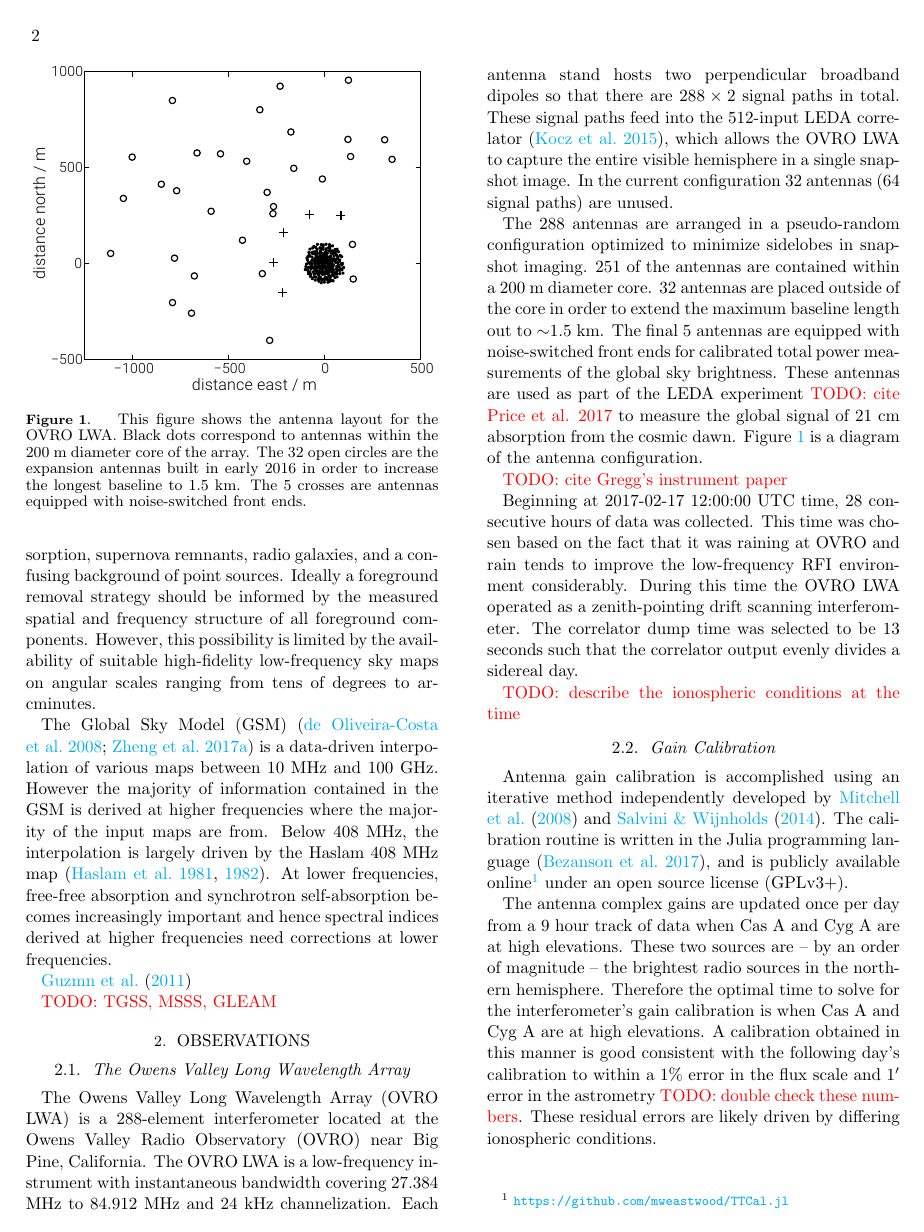
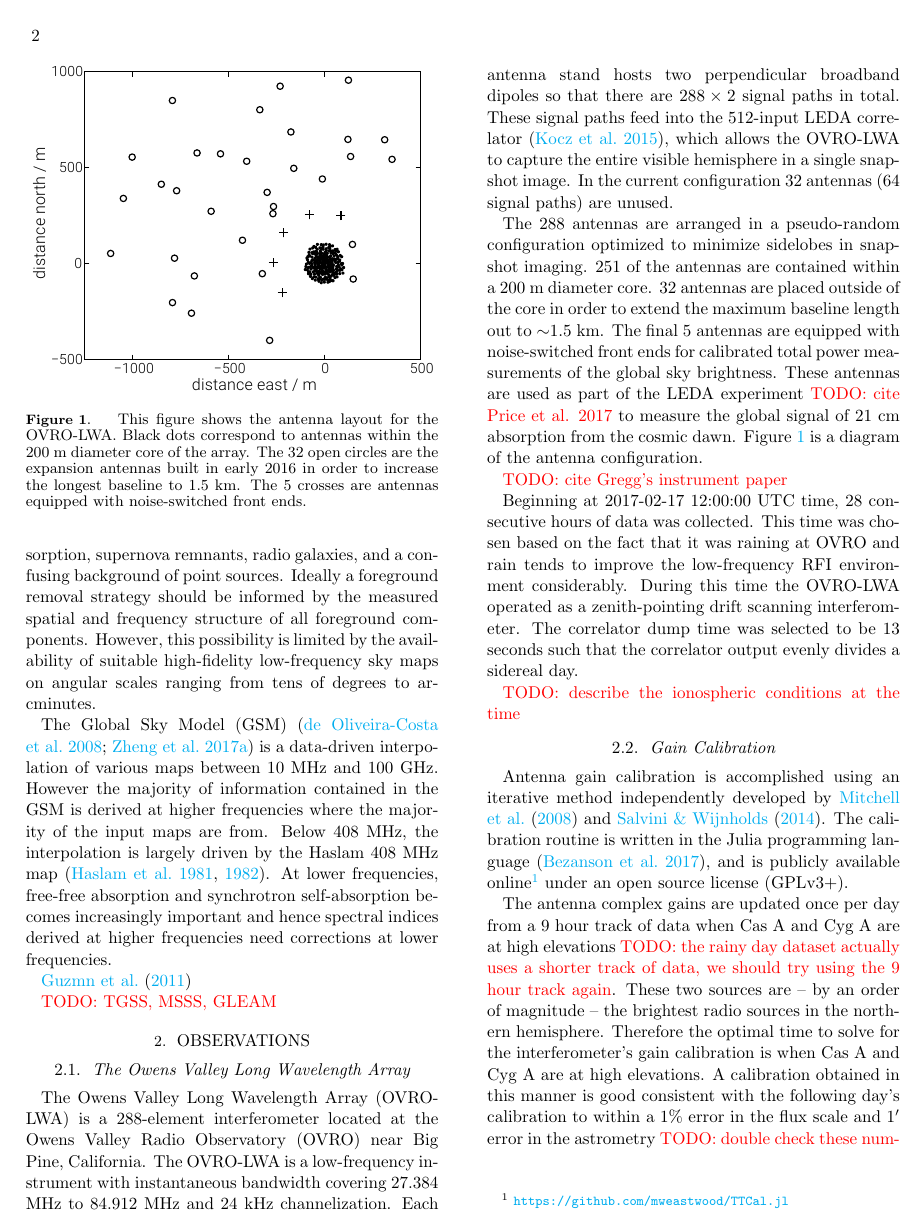
Before and after one commit to mweastwood/2017a, a LaTeX paper (paper.tex): page 2 of 11. The pictures show the PDF file paper.pdf that the author committed with the source.

Commit message:
s/OVRO LWA/OVRO-LWA

```diff
--- a/paper.tex
+++ b/paper.tex
@@ -179,7 +179,7 @@ higher frequencies need corrections at lower frequencies.
     \centering
     \includegraphics[width=\columnwidth]{figures/antenna-layout}
     \caption{
-        This figure shows the antenna layout for the OVRO LWA. Black dots correspond to antennas
+        This figure shows the antenna layout for the OVRO-LWA. Black dots correspond to antennas
         within the 200 m diameter core of the array. The 32 open circles are the expansion antennas
         built in early 2016 in order to increase the longest baseline to 1.5 km. The 5 crosses are
         antennas equipped with noise-switched front ends.
@@ -187,12 +187,12 @@ higher frequencies need corrections at lower frequencies.
     \label{fig:antenna-layout}
 \end{figure}
 
-The Owens Valley Long Wavelength Array (OVRO LWA) is a 288-element interferometer located at the
-Owens Valley Radio Observatory (OVRO) near Big Pine, California.  The OVRO LWA is a low-frequency
+The Owens Valley Long Wavelength Array (OVRO-LWA) is a 288-element interferometer located at the
+Owens Valley Radio Observatory (OVRO) near Big Pine, California.  The OVRO-LWA is a low-frequency
 instrument with instantaneous bandwidth covering 27.384 MHz to 84.912 MHz and 24 kHz channelization.
 Each antenna stand hosts two perpendicular broadband dipoles so that there are $288\times2$ signal
 paths in total. These signal paths feed into the 512-input LEDA correlator
-\citep{2015JAI.....450003K}, which allows the OVRO LWA to capture the entire visible hemisphere in a
+\citep{2015JAI.....450003K}, which allows the OVRO-LWA to capture the entire visible hemisphere in a
 single snapshot image.  In the current configuration 32 antennas (64 signal paths) are unused.
 
 The 288 antennas are arranged in a pseudo-random configuration optimized to minimize sidelobes in
@@ -207,7 +207,7 @@ Figure~\ref{fig:antenna-layout} is a diagram of the antenna configuration.
 
 Beginning at 2017-02-17 12:00:00 UTC time, 28 consecutive hours of data was collected. This time was
 chosen based on the fact that it was raining at OVRO and rain tends to improve the low-frequency RFI
-environment considerably. During this time the OVRO LWA operated as a zenith-pointing drift scanning
+environment considerably. During this time the OVRO-LWA operated as a zenith-pointing drift scanning
 interferometer.  The correlator dump time was selected to be 13 seconds such that the correlator
 output evenly divides a sidereal day.
 
@@ -221,9 +221,5 @@ the Julia programming language \citep{doi:10.1137/141000671}, and is publicly av
 online\footnote{\url{https://github.com/mweastwood/TTCal.jl}} under an open source license (GPLv3+).
 
 The antenna complex gains are updated once per day from a 9 hour track of data when Cas A and Cyg A
-are at high elevations.  These two sources are -- by an order of magnitude -- the brightest radio
-sources in the northern hemisphere.  Therefore the optimal time to solve for the interferometer's
-gain calibration is when Cas A and Cyg A are at high elevations. A calibration obtained in this
-manner is good consistent with the following day's calibration to within a 1\% error in the flux
-scale and 1$'$ error in the astrometry \todo{double check these numbers}. These residual errors are
-likely driven by differing ionospheric conditions.
+are at high elevations \todo{the rainy day dataset actually uses a shorter track of data, we should
+try using the 9 hour track again}.  These two sources are -- by an order of magnitude -- the
@@ -230,3 +230,4 @@ likely driven by differing ionospheric conditions.
+residual errors are likely driven by differing ionospheric conditions.
 
 The flux scale is tied to the work of \citet{2016arXiv160905940P}.
 
@@ -239,7 +240,7 @@ per-antenna amplitude correction that is then applied to the cross-correlations.
 \subsection{Primary Beam Measurements}
 
 In order to generate wide-field images of the sky, the response of the antenna to the sky must be
-known. Fortunately drift-scanning interferometers like the OVRO LWA can empirically measure their
+known. Fortunately drift-scanning interferometers like the OVRO-LWA can empirically measure their
 primary beam under a mild set of symmetry assumptions \citep{2012AJ....143...53P}. In this work we
 assume that the primary beam is invariant under north-south and east-west flips, and additionally
 that the $x$- and $y$-dipoles have the same response to the sky after rotating one by 90$^\circ$.
@@ -266,7 +267,7 @@ observed. Therefore the direction dependent calibration changes on these timesca
 solve for one set of complex gains per source per integration.
 
 The largest angular scale of Cas A is $\sim$8 arcminutes, while the largest angular scale of Cyg A
-is $\sim$2 arcminutes. With a 10 arcminute resolution, the OVRO LWA marginally resolves both
+is $\sim$2 arcminutes. With a 10 arcminute resolution, the OVRO-LWA marginally resolves both
 sources. A resolved source model is needed for both sources. We fit a self-consistent resolved
 source model to eachs ource. This is performed by minimizing the minimizing the variance within an
 aperture located on each source after peeling. By phasing up a large number of integrations before
@@ -282,7 +283,7 @@ until the variance within the aperture is minimized.
 
 The Sun can be trivially removed from any map of the sky by constructing the map using only data
 taken at night. A map of the entire sky can be obtained by using observations spaced 6 months apart.
-However the OVRO LWA 100 hour dataset consists of 100 consecutive hours of data, and hence roughly
+However the OVRO-LWA 100 hour dataset consists of 100 consecutive hours of data, and hence roughly
 half of the data is from the day.
 
 The Sun is a time variable source in radio.
@@ -292,7 +293,7 @@ The Sun is a time variable source in radio.
 \subsubsection{Sparking Power Lines}
 
 The Owens Valley is an important source of water and power for the city of Los Angeles.
-Unfortunately this means that high voltage power lines run along the valley to the west of the OVRO
+Unfortunately this means that high voltage power lines run along the valley to the west of the OVRO-
 LWA. Some of these power line poles have faulty insulators that arc and produce pulsed, broadband
 RFI. Because these poles exist in the near-field of the array, we have been able to localize some of
 them by using the curvature of the incoming wavefront. Efforts are currently underway to work with
@@ -385,7 +386,7 @@ entire sky is imaged in one coherent synthesis imaging step.
 
 In this context we will define a transit telescope as any interferometer where the response pattern
 of the individual elements does not change with respect to time. This may be an interferometer like
-the OVRO LWA where the correlation elements are fixed dipoles, but it may also be an interferometer
+the OVRO-LWA where the correlation elements are fixed dipoles, but it may also be an interferometer
 like the MWA if the steerable beams are held in a fixed position (not necessarily at zenith).
 
 We will briefly summarize $m$-mode analysis below, but the interested reader should consult
@@ -458,7 +459,7 @@ block-diagonal structure in $\b B$, $\b v$ and $\b a$ must be sorted by the valu
 \end{equation}
 
 In practice we now need to pick the set of spherical harmonics we will use to represent the sky. For
-an interferometer like the OVRO LWA with lots of short baselines, a sensible choice is to use all
+an interferometer like the OVRO-LWA with lots of short baselines, a sensible choice is to use all
 spherical harmonics with $l\le l_\text{max}$ for some $l_\text{max}$. The parameter $l_\text{max}$
 is determined by the maximum baseline length of the interferometer.  For an interferometer without
 short spacings, a minimum value for $l$ might also be used. This $l_\text{min}$ parameter should be
@@ -476,11 +477,11 @@ because we do not have a measurement of cross-talk or common-mode noise.
 The size of a typical block in the transfer matrix is
 $(2N_\text{base}N_\text{freq})\times(l_\text{max})$. If each element of the matrix is stored as a
 64-bit complex floating point number, a single block is 500 MB for the case of single-channel
-imaging with the OVRO LWA. Compare this number with the 5 PB required for the naive approach.  The
+imaging with the OVRO-LWA. Compare this number with the 5 PB required for the naive approach.  The
 power of $m$-mode analysis is the block-diagonal structure of
 equation~\ref{eq:m-mode-matrix-equation}.  By breaking up the problem into $N$ independent blocks,
 the computational complexity involved in inverting the equation is reduced by a factor $N^3$. For
-the case of the OVRO LWA the equation breaks up into $\sim10^3$ blocks and so we save a factor of
+the case of the OVRO-LWA the equation breaks up into $\sim10^3$ blocks and so we save a factor of
 $\sim10^9$ in processing time by using $m$-mode analysis.
 
 \subsection{$m$-Mode Analysis Imaging}
@@ -594,7 +595,7 @@ on to off. Modes are either set to zero or included in the map at their full amp
 hand Tikhonov regularization smoothly interpolates between these behaviors. Because of this,
 Tikhonov regularization tends to produce better results in practical applications.
 
-\subsection{$m$-Mode Analysis with the OVRO LWA}
+\subsection{$m$-Mode Analysis with the OVRO-LWA}
 
 
 
```
Also changed, not shown: paper.pdf, paper.tex (6 more changed lines).
